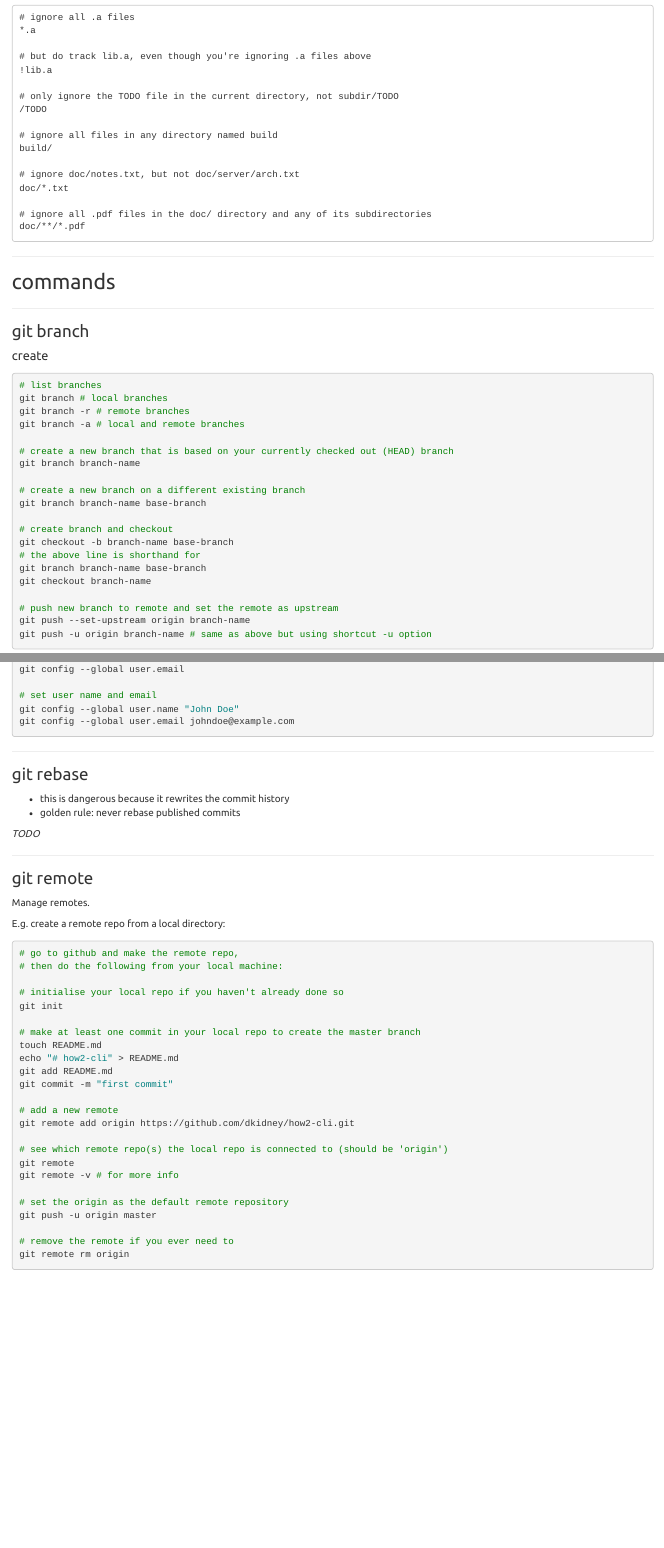
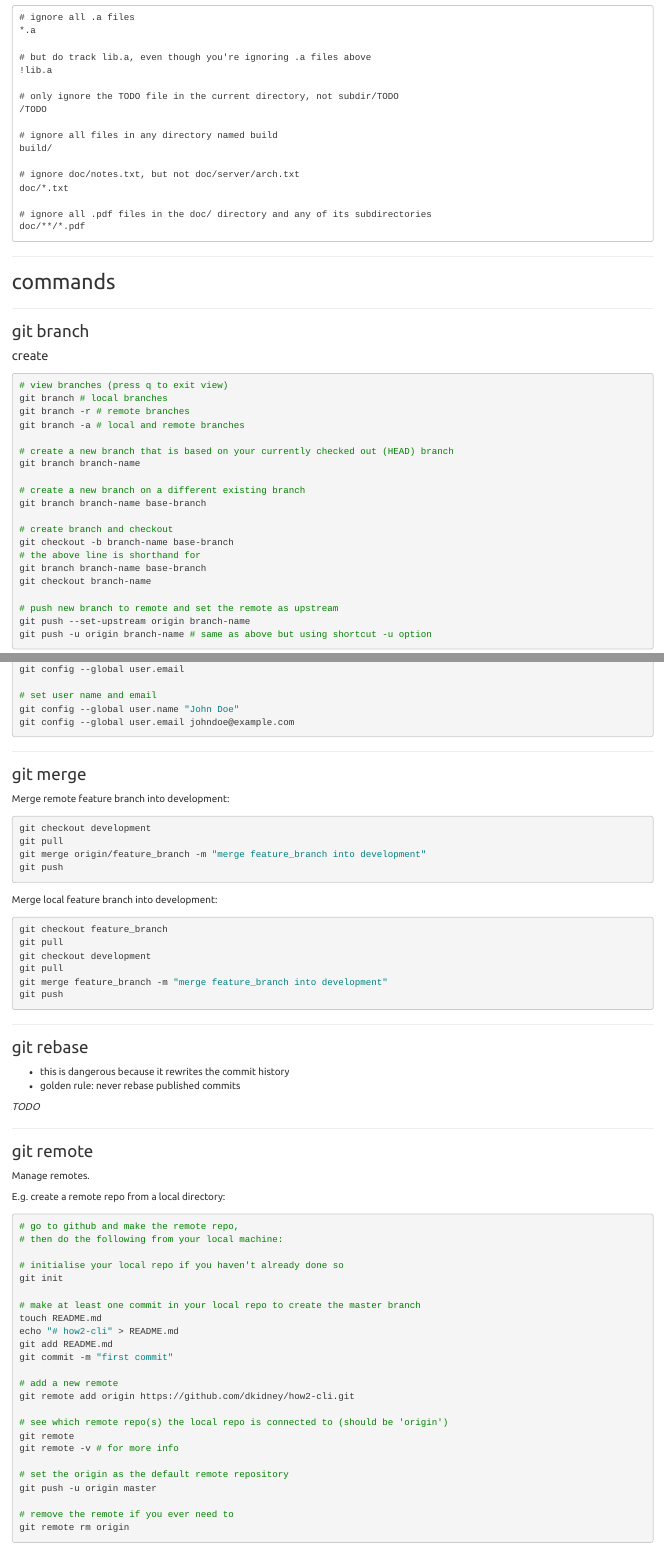
Before and after one commit to dkidney/how2-cli, an R Markdown document (git.Rmd): the page in a window 1100 px wide, from 1970 px down before the commit and from 1990 px down after it, so that both start at the same text, and a second part further down, joined at a grey line. Rendered offline with R 4.5, knitr and Pandoc, with nearby package versions; some code elsewhere in the file could not run offline; a font, style sheet, LaTeX package, included part or bibliography that could not be used is replaced or left out.

Commit message:
added git merge

````diff
--- a/git.Rmd
+++ b/git.Rmd
@@ -119,7 +119,7 @@ doc/**/*.pdf
 #### create {#git-branch-create}
 
 ```sh
-# list branches
+# view branches (press q to exit view)
 git branch # local branches
 git branch -r # remote branches
 git branch -a # local and remote branches
@@ -217,6 +217,30 @@ git config --global user.email
 # set user name and email
 git config --global user.name "John Doe"
 git config --global user.email johndoe@example.com
+```
+
+*********************************************************************
+
+### git merge {#git-merge}
+
+Merge remote feature branch into development:
+
+```sh
+git checkout development
+git pull
+git merge origin/feature_branch -m "merge feature_branch into development"
+git push
+```
+
+Merge local feature branch into development:
+
+```sh
+git checkout feature_branch
+git pull
+git checkout development
+git pull
+git merge feature_branch -m "merge feature_branch into development"
+git push
 ```
 
 *********************************************************************
````
Also changed, not shown: git.html.
